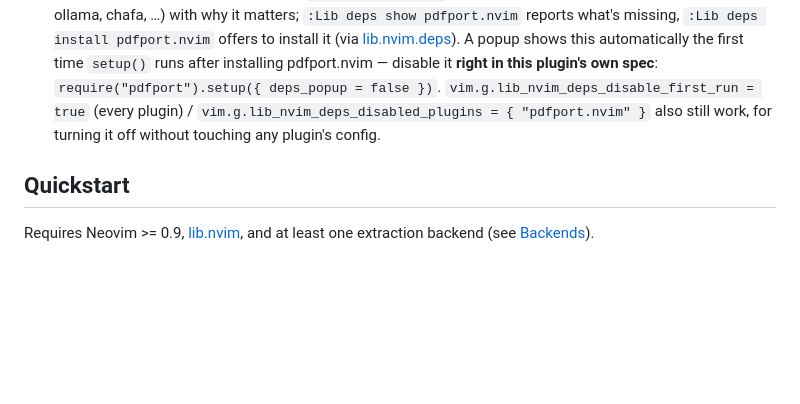
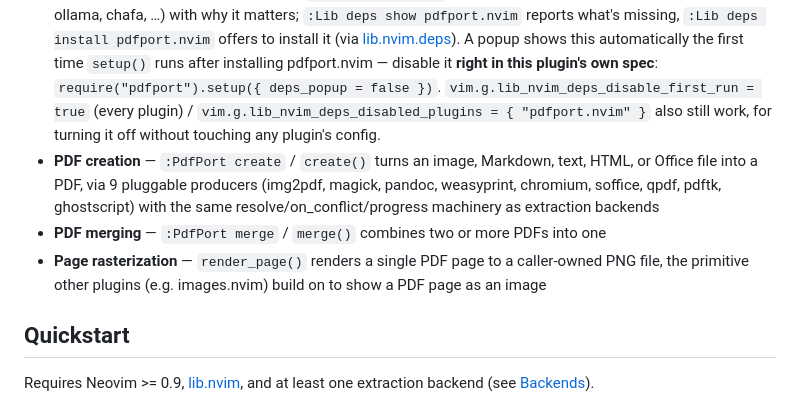
Before and after one commit to StefanBartl/pdfport.nvim, a Markdown page: README.md, the part around one of its changes. Drawn GitHub-style; blank space fills up the shorter version.

```diff
--- a/README.md
+++ b/README.md
@@ -44,6 +62,9 @@ A Neovim plugin for extracting and displaying PDF content using a pluggable back
 - **which-key support** — every keymap gets a description under the `<leader>p` group when [which-key.nvim](https://github.com/folke/which-key.nvim) is installed
 - **Health check** — `:checkhealth pdfport`
 - **Declared, installable external tools** — `docs/install.json` lists every optional CLI tool (poppler, tesseract, ollama, chafa, …) with why it matters; `:Lib deps show pdfport.nvim` reports what's missing, `:Lib deps install pdfport.nvim` offers to install it (via [lib.nvim.deps](https://github.com/StefanBartl/lib.nvim/blob/main/lua/lib/nvim/deps/README.md)). A popup shows this automatically the first time `setup()` runs after installing pdfport.nvim — disable it **right in this plugin's own spec**: `require("pdfport").setup({ deps_popup = false })`. `vim.g.lib_nvim_deps_disable_first_run = true` (every plugin) / `vim.g.lib_nvim_deps_disabled_plugins = { "pdfport.nvim" }` also still work, for turning it off without touching any plugin's config.
+- **PDF creation** — `:PdfPort create` / `create()` turns an image, Markdown, text, HTML, or Office file into a PDF, via 9 pluggable producers (img2pdf, magick, pandoc, weasyprint, chromium, soffice, qpdf, pdftk, ghostscript) with the same resolve/on_conflict/progress machinery as extraction backends
+- **PDF merging** — `:PdfPort merge` / `merge()` combines two or more PDFs into one
+- **Page rasterization** — `render_page()` renders a single PDF page to a caller-owned PNG file, the primitive other plugins (e.g. images.nvim) build on to show a PDF page as an image
 
 ## Quickstart
 
```
Also changed, not shown: other parts of README.md (+25 -1 lines).
